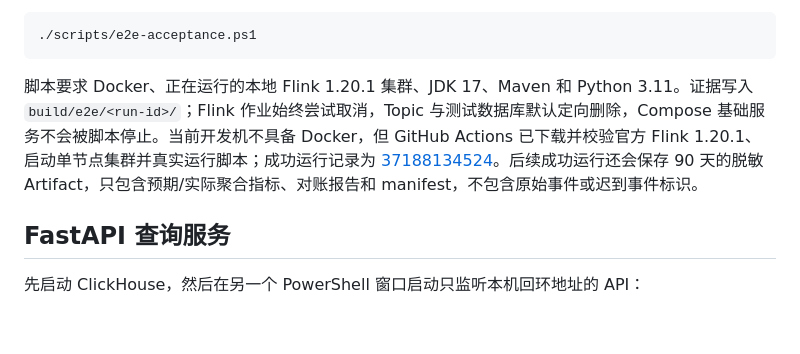
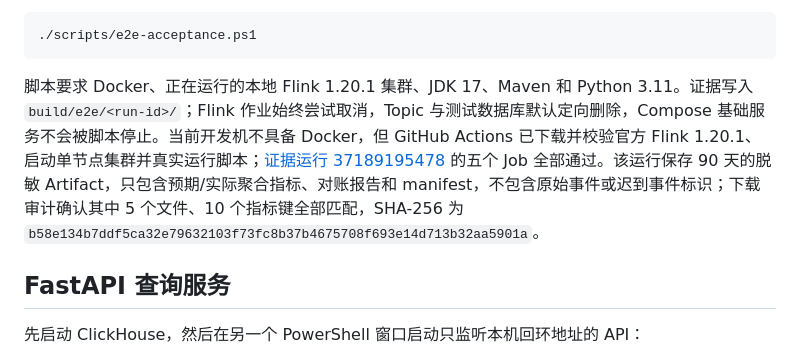
Before and after one commit to ZliY221/Real-time-data-warehouse-and-business-analysis-platform-for-e-commerce, a Markdown page: README.md, the part around the change. GitHub-like rendering; blank space fills up the shorter version.

````diff
--- a/README.md
+++ b/README.md
@@ -304,7 +304,7 @@ python -m pip install -e ".[warehouse]"
 ./scripts/e2e-acceptance.ps1
 ```
 
-脚本要求 Docker、正在运行的本地 Flink 1.20.1 集群、JDK 17、Maven 和 Python 3.11。证据写入 `build/e2e/<run-id>/`；Flink 作业始终尝试取消，Topic 与测试数据库默认定向删除，Compose 基础服务不会被脚本停止。当前开发机不具备 Docker，但 GitHub Actions 已下载并校验官方 Flink 1.20.1、启动单节点集群并真实运行脚本；成功运行记录为 [37188134524](https://github.com/ZliY221/Real-time-data-warehouse-and-business-analysis-platform-for-e-commerce/actions/runs/37188134524)。后续成功运行还会保存 90 天的脱敏 Artifact，只包含预期/实际聚合指标、对账报告和 manifest，不包含原始事件或迟到事件标识。
+脚本要求 Docker、正在运行的本地 Flink 1.20.1 集群、JDK 17、Maven 和 Python 3.11。证据写入 `build/e2e/<run-id>/`；Flink 作业始终尝试取消，Topic 与测试数据库默认定向删除，Compose 基础服务不会被脚本停止。当前开发机不具备 Docker，但 GitHub Actions 已下载并校验官方 Flink 1.20.1、启动单节点集群并真实运行脚本；[证据运行 37189195478](https://github.com/ZliY221/Real-time-data-warehouse-and-business-analysis-platform-for-e-commerce/actions/runs/37189195478) 的五个 Job 全部通过。该运行保存 90 天的脱敏 Artifact，只包含预期/实际聚合指标、对账报告和 manifest，不包含原始事件或迟到事件标识；下载审计确认其中 5 个文件、10 个指标键全部匹配，SHA-256 为 `b58e134b7ddf5ca32e79632103f73fc8b37b4675708f693e14d713b32aa5901a`。
 
 ## FastAPI 查询服务
 
````
Also changed, not shown: docs/interview-guide.md (+1 -1 lines), docs/study-15-end-to-end-acceptance.md (+2 -1 lines).
